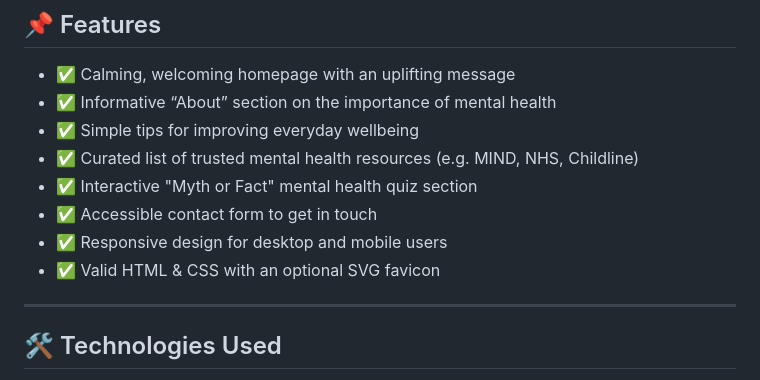
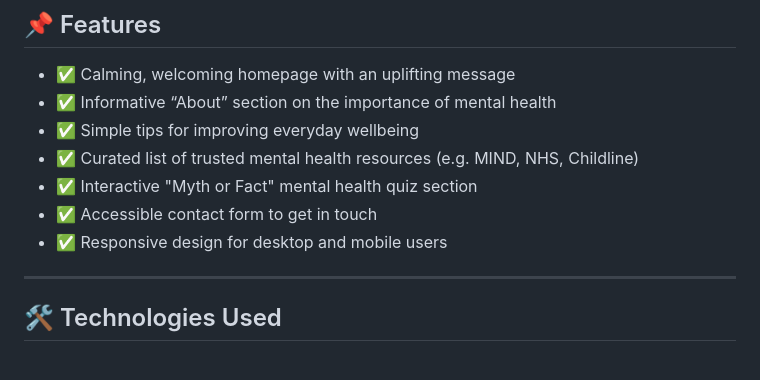
Before and after one commit to soumya2219/mental-health-awareness, a Markdown page: README.md, the part around one of its changes. Drawn GitHub-style.

```diff
--- a/README.md
+++ b/README.md
@@ -17,7 +23,6 @@ For my first project of building a static HTML + CSS website, I built Kind To Mi
 - ✅ Interactive "Myth or Fact" mental health quiz section
 - ✅ Accessible contact form to get in touch
 - ✅ Responsive design for desktop and mobile users
-- ✅ Valid HTML & CSS with an optional SVG favicon
 
 ---
 
```
Also changed, not shown: other parts of README.md (+6 -0 lines).
